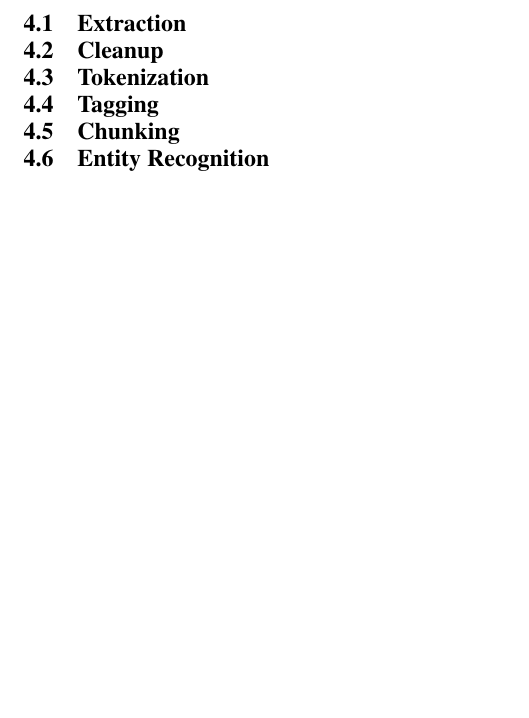
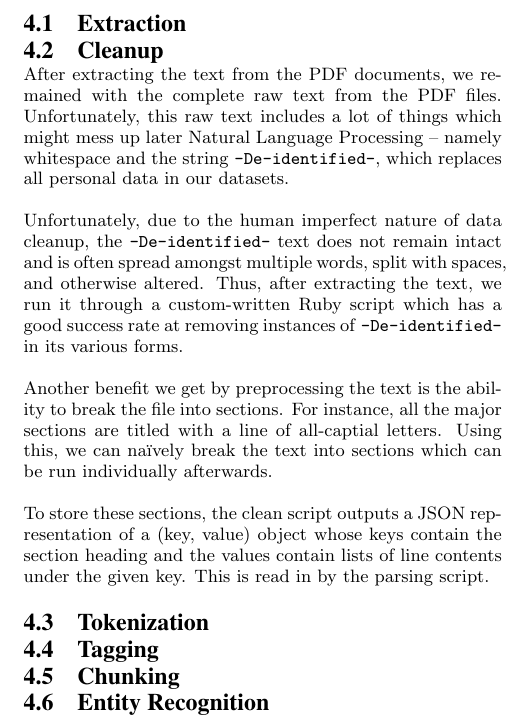
Before and after one commit to tdooner/cwru-eecs600-final-project, a LaTeX paper (paper/final.tex): part of page 2 of 2, cut so that both start at the same text, the shorter picture padded with empty space. Compiled offline with pdfLaTeX.

Commit message:
The cleanup section.

```diff
--- a/paper/final.tex
+++ b/paper/final.tex
@@ -84,7 +84,23 @@ help medical professionals draw conclusions by querying more-structured data.
 \subsection{Extraction}
 % OCR, pdftotext -layout
 \subsection{Cleanup}
-% also JSON formatting
+After extracting the text from the PDF documents, we remained with the complete raw text from the PDF files.
+Unfortunately, this raw text includes a lot of things which might mess up later Natural Language Processing --
+namely whitespace and the string \texttt{--De-identified--}, which replaces all personal data in our datasets.
+
+Unfortunately, due to the human imperfect nature of data cleanup, the \texttt{--De-identified--} text does not remain
+intact and is often spread amongst multiple words, split with spaces, and otherwise altered. Thus, after extracting
+the text, we run it through a custom-written Ruby script which has a good success rate at removing instances of
+\texttt{--De-identified--} in its various forms.
+
+Another benefit we get by preprocessing the text is the ability to break the file into sections. For instance,
+all the major sections are titled with a line of all-captial letters. Using this, we can na{\"i}vely break the text
+into sections which can be run individually afterwards.
+
+To store these sections, the clean script outputs a JSON representation of a (key, value) object whose keys contain the
+section heading and the values contain lists of line contents under the given key. This is read in by the parsing
+script.
+
 \subsection{Tokenization}
 % sections, sentences, words
 \subsection{Tagging}
```
